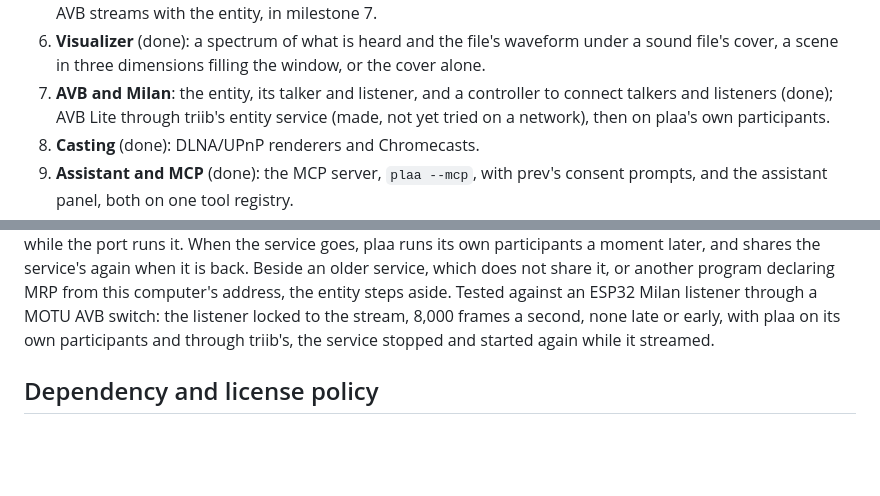
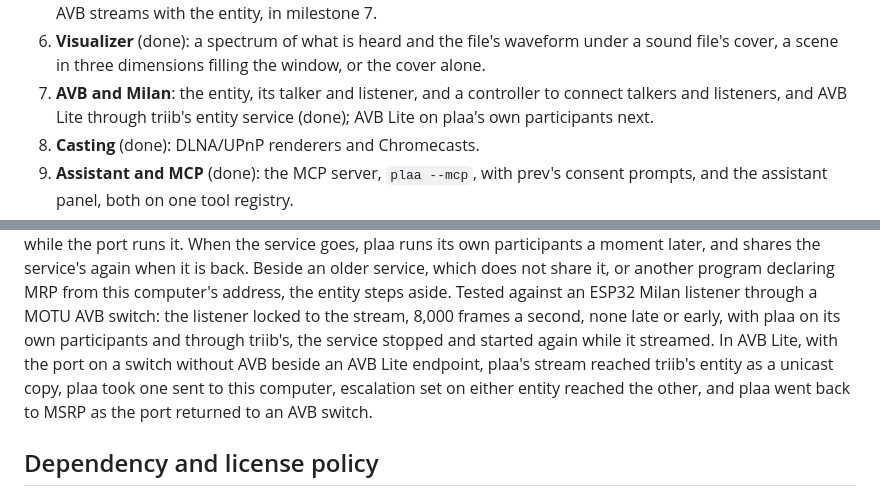
Before and after one commit to scrambletools/plaa, a Markdown page: docs/PLAN.md, 2 parts joined by grey strips. Drawn GitHub-style; blank space fills up the shorter version.

```diff
--- a/docs/PLAN.md
+++ b/docs/PLAN.md
@@ -92,9 +92,9 @@ trimming and splitting, and Intel Macs.
    waveform under a sound file's cover, a scene in three dimensions
    filling the window, or the cover alone.
 7. **AVB and Milan**: the entity, its talker and listener, and a
-   controller to connect talkers and listeners (done); AVB Lite through
-   triib's entity service (made, not yet tried on a network), then on
-   plaa's own participants.
+   controller to connect talkers and listeners, and AVB Lite through
+   triib's entity service (done); AVB Lite on plaa's own participants
+   next.
 8. **Casting** (done): DLNA/UPnP renderers and Chromecasts.
 9. **Assistant and MCP** (done): the MCP server, `plaa --mcp`, with
    prev's consent prompts, and the assistant panel, both on one tool
@@ -493,7 +493,11 @@ computer's address, the entity steps aside. Tested against an ESP32
 Milan listener through a MOTU AVB switch: the listener locked to the
 stream, 8,000 frames a second, none late or early, with plaa on its own
 participants and through triib's, the service stopped and started again
-while it streamed.
+while it streamed. In AVB Lite, with the port on a switch without AVB
+beside an AVB Lite endpoint, plaa's stream reached triib's entity as a
+unicast copy, plaa took one sent to this computer, escalation set on
+either entity reached the other, and plaa went back to MSRP as the port
+returned to an AVB switch.
 
 ## Dependency and license policy
 
```
Also changed, not shown: README.md (+2 -2 lines).
